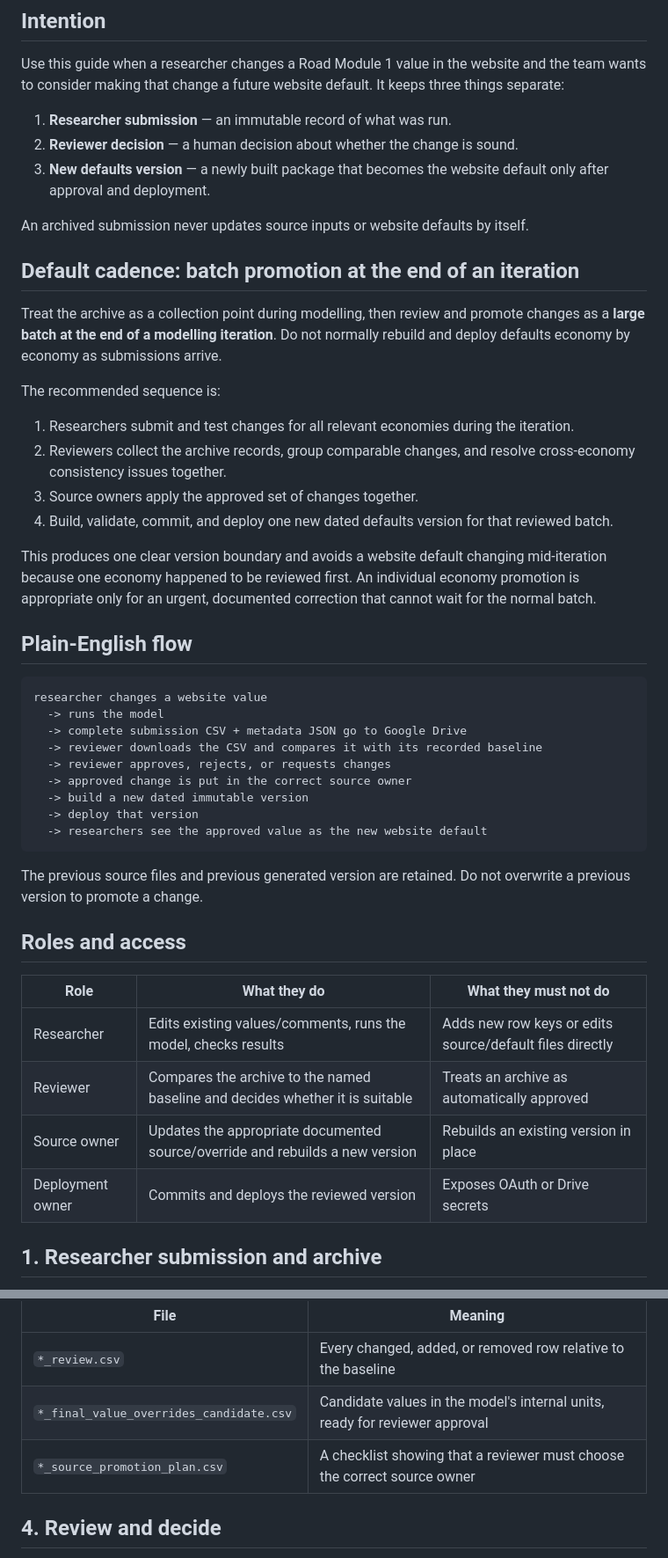
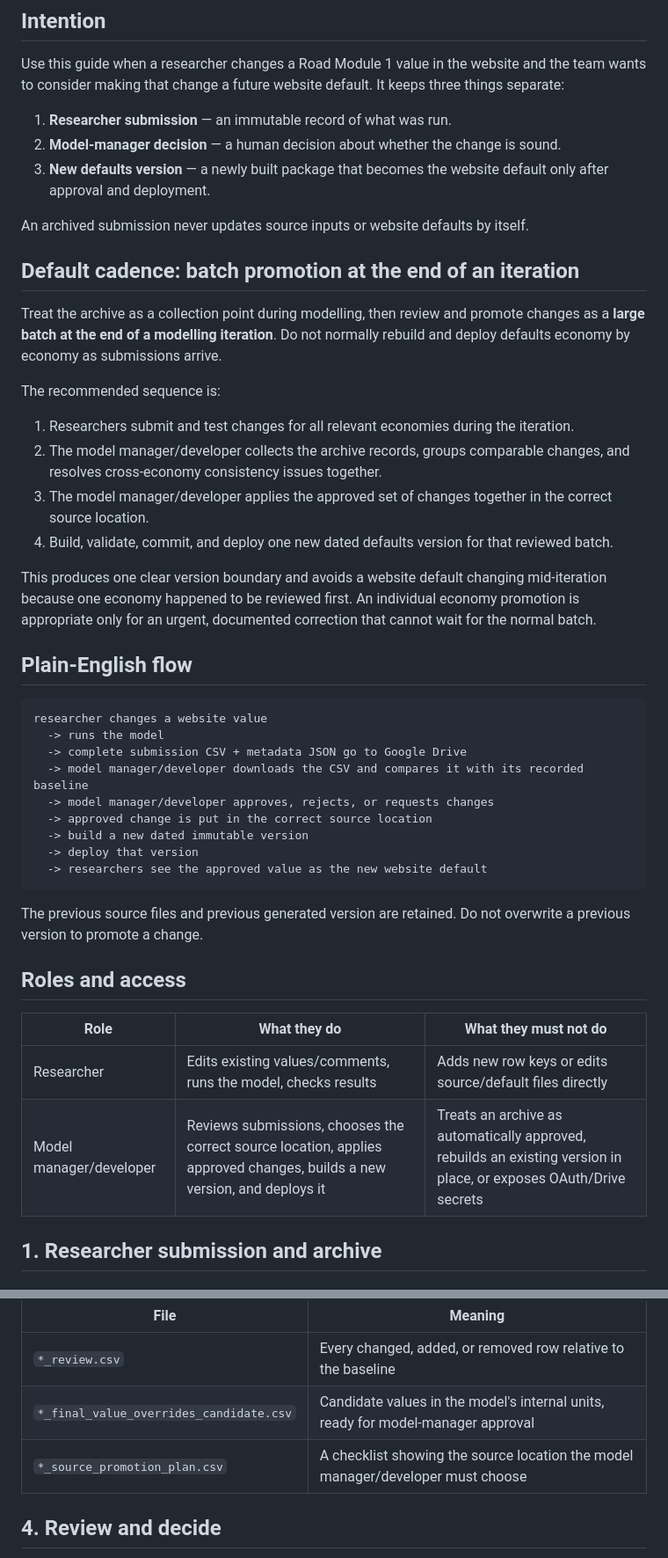
Before and after one commit to H3yfinn/road_model_inputs_interface, a Markdown page: docs/researcher_change_review_and_promotion_guide.md, 2 parts joined by grey strips. Shown at 88% size. Rendered like a GitHub page.

Commit message:
codex: simplify researcher change workflow roles

```diff
--- a/docs/researcher_change_review_and_promotion_guide.md
+++ b/docs/researcher_change_review_and_promotion_guide.md
@@ -7,7 +7,7 @@ and the team wants to consider making that change a future website default. It
 keeps three things separate:
 
 1. **Researcher submission** — an immutable record of what was run.
-2. **Reviewer decision** — a human decision about whether the change is sound.
+2. **Model-manager decision** — a human decision about whether the change is sound.
 3. **New defaults version** — a newly built package that becomes the website
    default only after approval and deployment.
 
@@ -25,9 +25,10 @@ The recommended sequence is:
 
 1. Researchers submit and test changes for all relevant economies during the
    iteration.
-2. Reviewers collect the archive records, group comparable changes, and resolve
+2. The model manager/developer collects the archive records, groups comparable changes, and resolves
    cross-economy consistency issues together.
-3. Source owners apply the approved set of changes together.
+3. The model manager/developer applies the approved set of changes together in
+   the correct source location.
 4. Build, validate, commit, and deploy one new dated defaults version for that
    reviewed batch.
 
@@ -42,9 +43,9 @@ cannot wait for the normal batch.
 researcher changes a website value
   -> runs the model
   -> complete submission CSV + metadata JSON go to Google Drive
-  -> reviewer downloads the CSV and compares it with its recorded baseline
-  -> reviewer approves, rejects, or requests changes
-  -> approved change is put in the correct source owner
+  -> model manager/developer downloads the CSV and compares it with its recorded baseline
+  -> model manager/developer approves, rejects, or requests changes
+  -> approved change is put in the correct source location
   -> build a new dated immutable version
   -> deploy that version
   -> researchers see the approved value as the new website default
@@ -58,9 +59,7 @@ overwrite a previous version to promote a change.
 | Role | What they do | What they must not do |
 |---|---|---|
 | Researcher | Edits existing values/comments, runs the model, checks results | Adds new row keys or edits source/default files directly |
-| Reviewer | Compares the archive to the named baseline and decides whether it is suitable | Treats an archive as automatically approved |
-| Source owner | Updates the appropriate documented source/override and rebuilds a new version | Rebuilds an existing version in place |
-| Deployment owner | Commits and deploys the reviewed version | Exposes OAuth or Drive secrets |
+| Model manager/developer | Reviews submissions, chooses the correct source location, applies approved changes, builds a new version, and deploys it | Treats an archive as automatically approved, rebuilds an existing version in place, or exposes OAuth/Drive secrets |
 
 ## 1. Researcher submission and archive
 
@@ -155,8 +154,8 @@ The output folder contains:
 | File | Meaning |
 |---|---|
 | `*_review.csv` | Every changed, added, or removed row relative to the baseline |
-| `*_final_value_overrides_candidate.csv` | Candidate values in the model's internal units, ready for reviewer approval |
-| `*_source_promotion_plan.csv` | A checklist showing that a reviewer must choose the correct source owner |
+| `*_final_value_overrides_candidate.csv` | Candidate values in the model's internal units, ready for model-manager approval |
+| `*_source_promotion_plan.csv` | A checklist showing the source location the model manager/developer must choose |
 
 ## 4. Review and decide
 
```
Also changed, not shown: other parts of docs/researcher_change_review_and_promotion_guide.md (+7 -6 lines).
